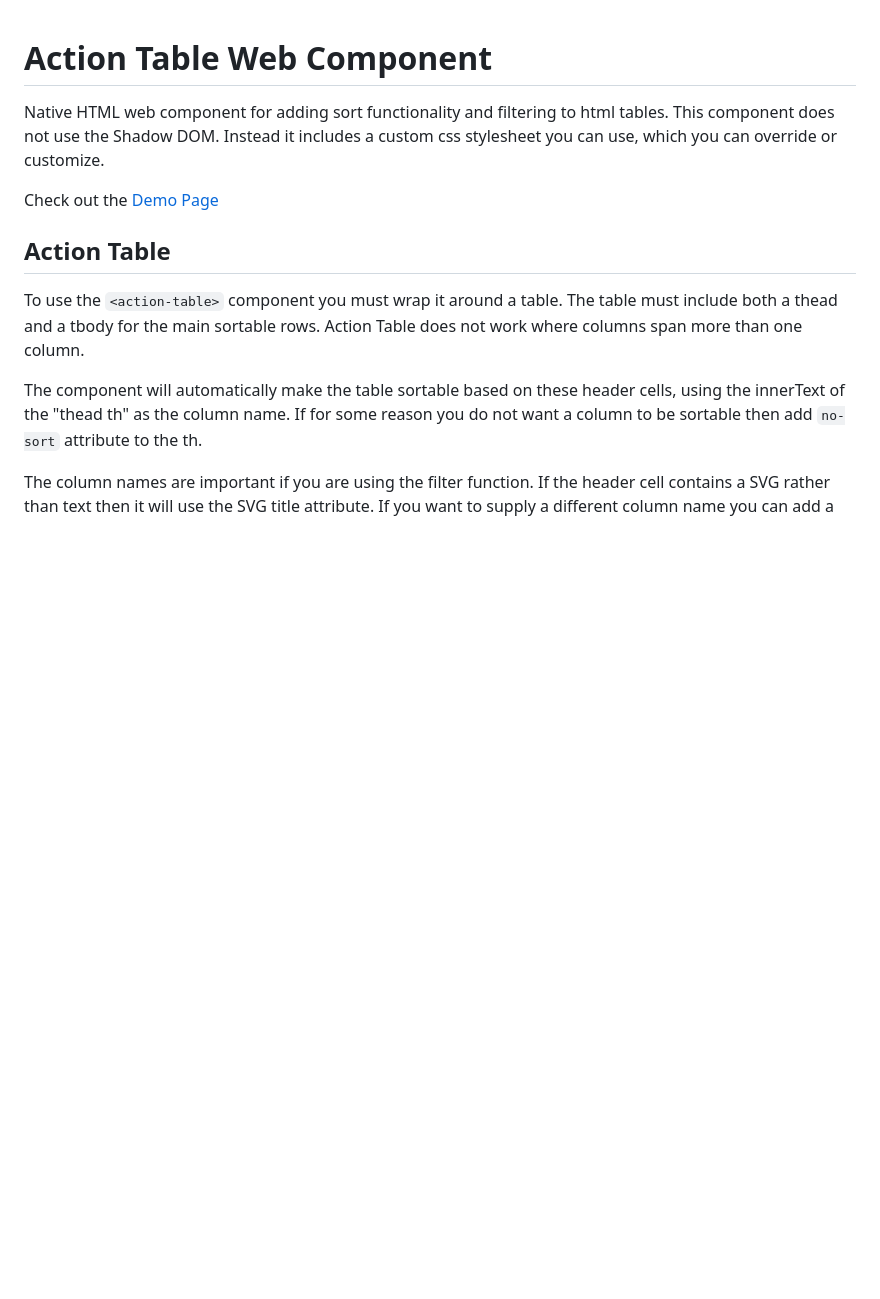
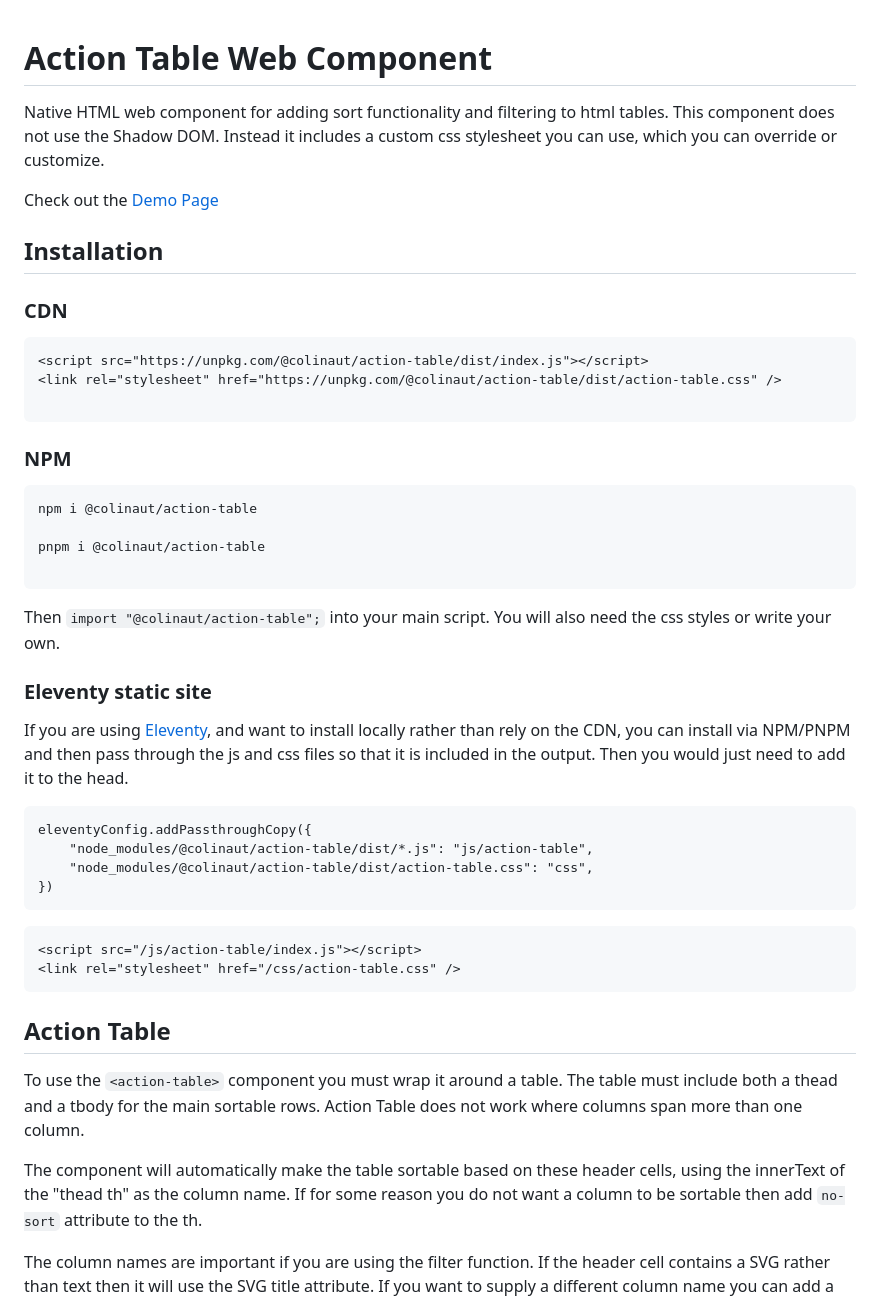
Before and after one commit to colinaut/action-table, a Markdown page: README.md, the part around the change. GitHub-like rendering; blank space fills up the shorter version.

Commit message:
docs: added install instructions

````diff
--- a/README.md
+++ b/README.md
@@ -3,6 +3,41 @@
 Native HTML web component for adding sort functionality and filtering to html tables. This component does not use the Shadow DOM. Instead it includes a custom css stylesheet you can use, which you can override or customize.
 
 Check out the [Demo Page](https://colinaut.github.io/action-table/)
+
+## Installation
+
+### CDN
+```
+<script src="https://unpkg.com/@colinaut/action-table/dist/index.js"></script>
+<link rel="stylesheet" href="https://unpkg.com/@colinaut/action-table/dist/action-table.css" />
+
+```
+
+### NPM
+
+```
+npm i @colinaut/action-table
+
+pnpm i @colinaut/action-table
+
+```
+
+Then `import "@colinaut/action-table";` into your main script. You will also need the css styles or write your own.
+
+### Eleventy static site
+
+If you are using [Eleventy](https://www.11ty.dev), and want to install locally rather than rely on the CDN, you can install via NPM/PNPM and then pass through the js and css files so that it is included in the output. Then you would just need to add it to the head.
+
+```
+eleventyConfig.addPassthroughCopy({
+    "node_modules/@colinaut/action-table/dist/*.js": "js/action-table",
+    "node_modules/@colinaut/action-table/dist/action-table.css": "css",
+})
+```
+```
+<script src="/js/action-table/index.js"></script>
+<link rel="stylesheet" href="/css/action-table.css" />
+```
 
 ## Action Table
 
````
